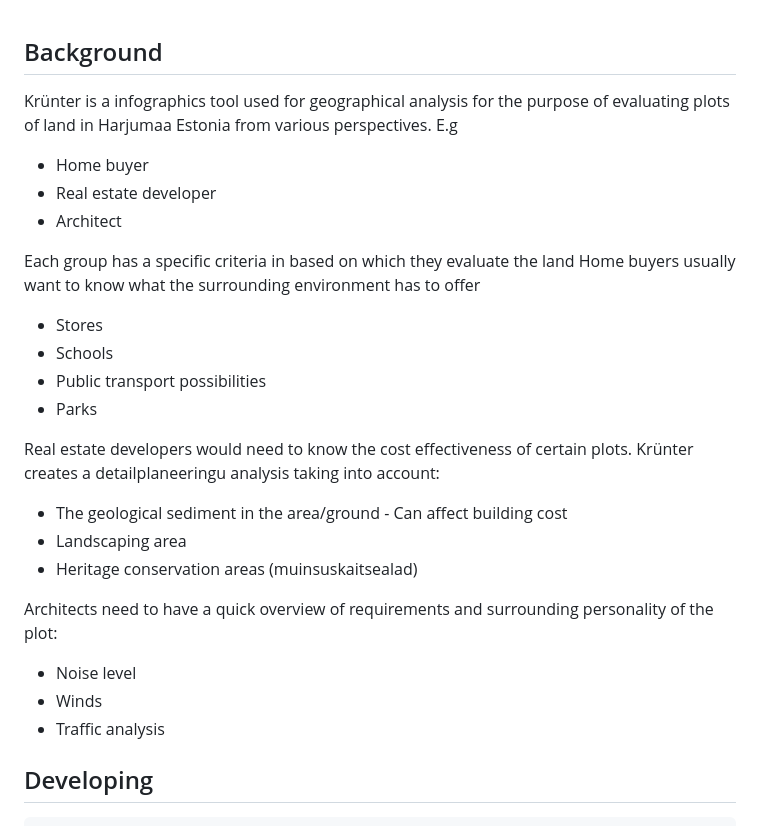
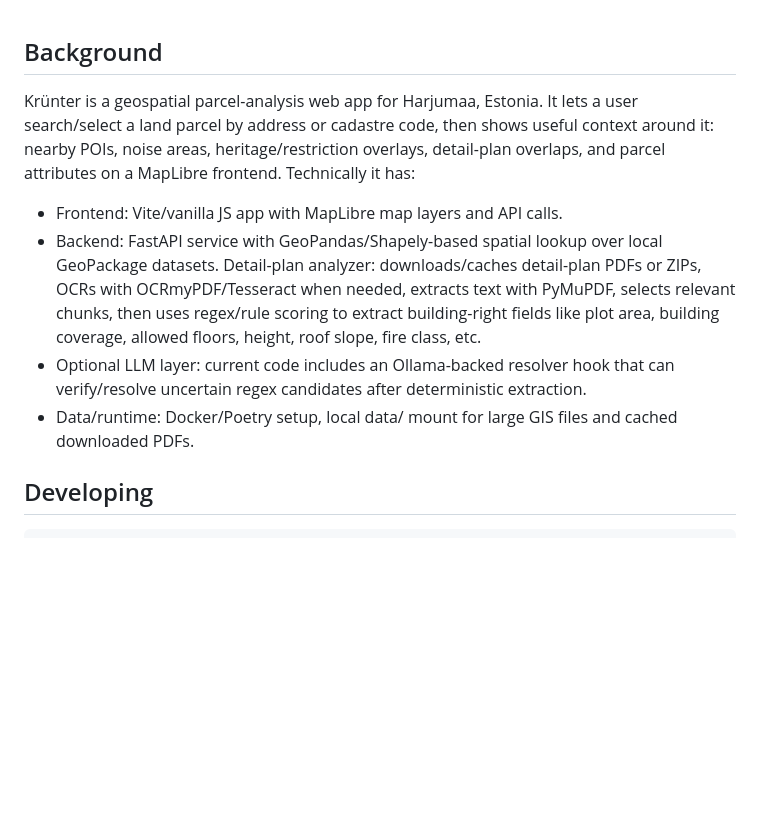
Before and after one commit to siimtishler/krynter, a Markdown page: README.md, the part around the change. Rendered like a GitHub page; blank space fills up the shorter version.

```diff
--- a/README.md
+++ b/README.md
@@ -1,28 +1,12 @@
 ## Background
 
-Krünter is a infographics tool used for geographical analysis for the purpose
-of evaluating plots of land in Harjumaa Estonia from various perspectives. E.g
-* Home buyer
-* Real estate developer
-* Architect
-
-Each group has a specific criteria in based on which they evaluate the land
-Home buyers usually want to know what the surrounding environment has to offer
-* Stores
-* Schools
-* Public transport possibilities
-* Parks
-
-Real estate developers would need to know the cost effectiveness of certain plots.
-Krünter creates a detailplaneeringu analysis taking into account:
-* The geological sediment in the area/ground - Can affect building cost
-* Landscaping area
-* Heritage conservation areas (muinsuskaitsealad)
-
-Architects need to have a quick overview of requirements and surrounding personality of the plot:
-* Noise level
-* Winds
-* Traffic analysis
+Krünter is a geospatial parcel-analysis web app for Harjumaa, Estonia. It lets a user search/select a land parcel by address or cadastre code, then shows useful context around it: nearby POIs, noise areas, heritage/restriction overlays, detail-plan overlaps, and parcel attributes on a MapLibre frontend.
+Technically it has:
+- Frontend: Vite/vanilla JS app with MapLibre map layers and API calls.
+- Backend: FastAPI service with GeoPandas/Shapely-based spatial lookup over local GeoPackage datasets.
+Detail-plan analyzer: downloads/caches detail-plan PDFs or ZIPs, OCRs with OCRmyPDF/Tesseract when needed, extracts text with PyMuPDF, selects relevant chunks, then uses regex/rule scoring to extract building-right fields like plot area, building coverage, allowed floors, height, roof slope, fire class, etc.
+- Optional LLM layer: current code includes an Ollama-backed resolver hook that can verify/resolve uncertain regex candidates after deterministic extraction.
+- Data/runtime: Docker/Poetry setup, local data/ mount for large GIS files and cached downloaded PDFs.
 
 
 ## Developing
```
